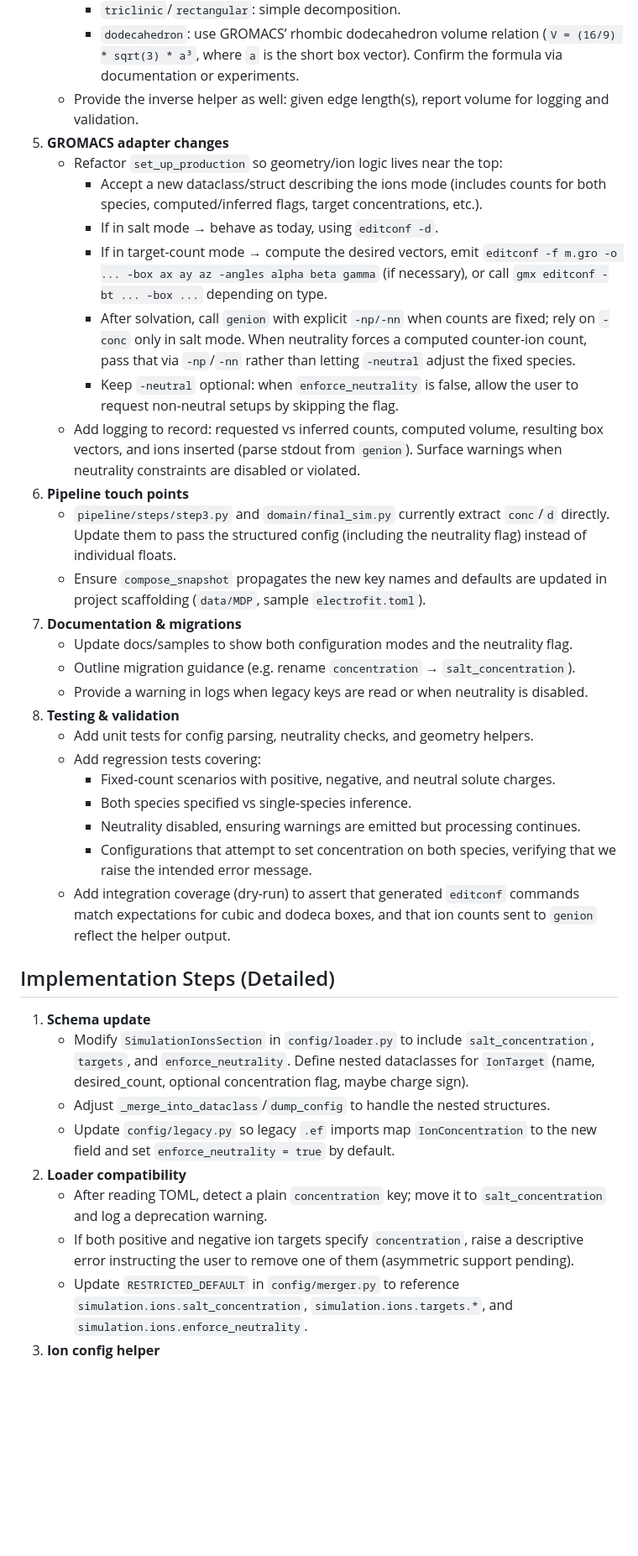
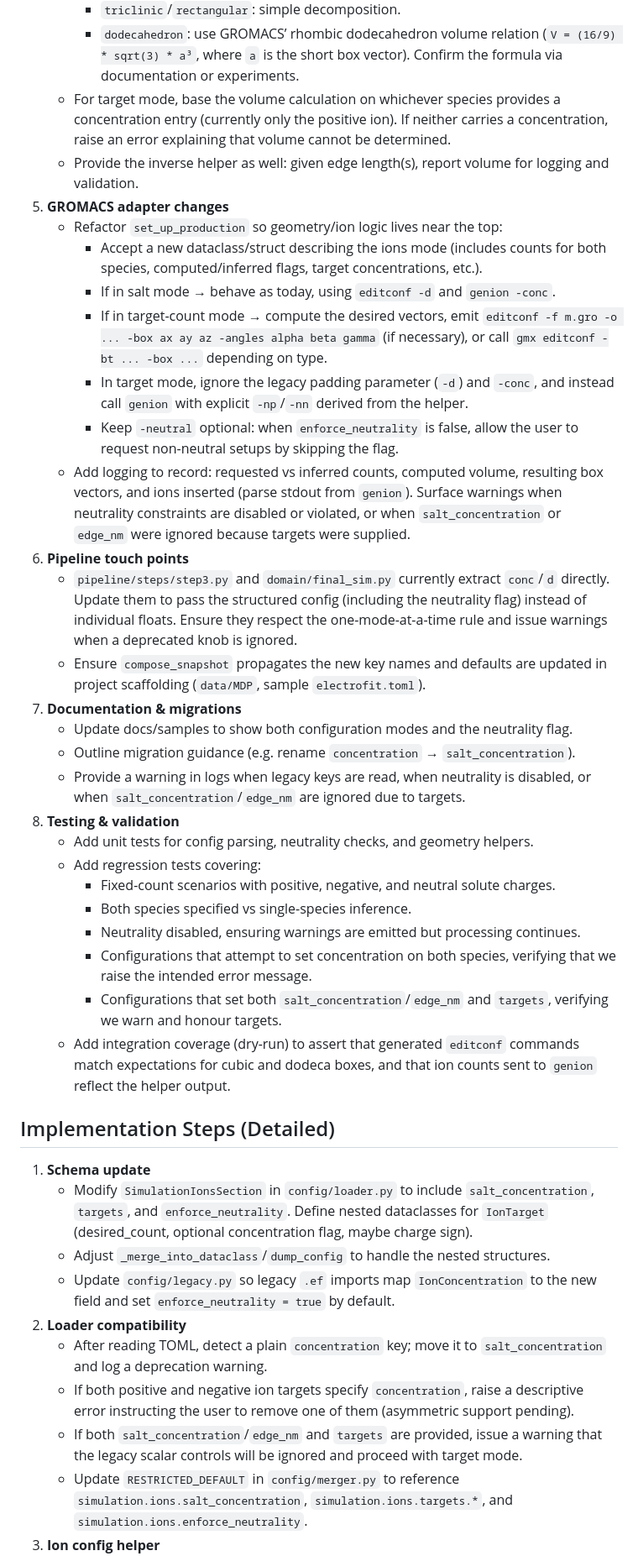
Before and after one commit to JALK96/electrofit-ip6-paper-2025, a Markdown page: electrofit-workspace/docs/CONC_REFACTOR.md, the part around one of its changes. Shown at 84% size. Rendered like a GitHub page; blank space fills up the shorter version.

Commit message:
update CONC_REFACTOR plan

```diff
--- a/electrofit-workspace/docs/CONC_REFACTOR.md
+++ b/electrofit-workspace/docs/CONC_REFACTOR.md
@@ -80,36 +85,39 @@ negative_ion.desired_count  = 12
        * `dodecahedron`: use GROMACS’ rhombic dodecahedron volume relation
          (`V = (16/9) * sqrt(3) * a³`, where `a` is the short box vector). Confirm
          the formula via documentation or experiments.
+   - For target mode, base the volume calculation on whichever species provides a
+     concentration entry (currently only the positive ion). If neither carries a
+     concentration, raise an error explaining that volume cannot be determined.
    - Provide the inverse helper as well: given edge length(s), report volume for
      logging and validation.
 5. **GROMACS adapter changes**
    - Refactor `set_up_production` so geometry/ion logic lives near the top:
        * Accept a new dataclass/struct describing the ions mode (includes counts for
          both species, computed/inferred flags, target concentrations, etc.).
-       * If in salt mode → behave as today, using `editconf -d`.
+       * If in salt mode → behave as today, using `editconf -d` and `genion -conc`.
        * If in target-count mode → compute the desired vectors, emit
          `editconf -f m.gro -o ... -box ax ay az -angles alpha beta gamma` (if
          necessary), or call `gmx editconf -bt ... -box ...` depending on type.
-       * After solvation, call `genion` with explicit `-np/-nn` when counts are
-         fixed; rely on `-conc` only in salt mode. When neutrality forces a computed
-         counter-ion count, pass that via `-np`/`-nn` rather than letting `-neutral`
-         adjust the fixed species.
+       * In target mode, ignore the legacy padding parameter (`-d`) and `-conc`, and
+         instead call `genion` with explicit `-np`/`-nn` derived from the helper.
        * Keep `-neutral` optional: when `enforce_neutrality` is false, allow the user
          to request non-neutral setups by skipping the flag.
    - Add logging to record: requested vs inferred counts, computed volume, resulting
      box vectors, and ions inserted (parse stdout from `genion`). Surface warnings when
-     neutrality constraints are disabled or violated.
+     neutrality constraints are disabled or violated, or when `salt_concentration` or
+     `edge_nm` were ignored because targets were supplied.
 6. **Pipeline touch points**
    - `pipeline/steps/step3.py` and `domain/final_sim.py` currently extract
      `conc`/`d` directly. Update them to pass the structured config (including the
-     neutrality flag) instead of individual floats.
+     neutrality flag) instead of individual floats. Ensure they respect the
+     one-mode-at-a-time rule and issue warnings when a deprecated knob is ignored.
    - Ensure `compose_snapshot` propagates the new key names and defaults are updated
      in project scaffolding (`data/MDP`, sample `electrofit.toml`).
 7. **Documentation & migrations**
    - Update docs/samples to show both configuration modes and the neutrality flag.
    - Outline migration guidance (e.g. rename `concentration` → `salt_concentration`).
-   - Provide a warning in logs when legacy keys are read or when neutrality is
-     disabled.
+   - Provide a warning in logs when legacy keys are read, when neutrality is disabled,
+     or when `salt_concentration`/`edge_nm` are ignored due to targets.
 8. **Testing & validation**
    - Add unit tests for config parsing, neutrality checks, and geometry helpers.
    - Add regression tests covering:
@@ -118,6 +126,8 @@ negative_ion.desired_count  = 12
        * Neutrality disabled, ensuring warnings are emitted but processing continues.
        * Configurations that attempt to set concentration on both species, verifying
          that we raise the intended error message.
+       * Configurations that set both `salt_concentration`/`edge_nm` and `targets`,
+         verifying we warn and honour targets.
    - Add integration coverage (dry-run) to assert that generated `editconf` commands
      match expectations for cubic and dodeca boxes, and that ion counts sent to
      `genion` reflect the helper output.
@@ -126,7 +136,7 @@ negative_ion.desired_count  = 12
 1. **Schema update**
    - Modify `SimulationIonsSection` in `config/loader.py` to include
      `salt_concentration`, `targets`, and `enforce_neutrality`. Define nested
-     dataclasses for `IonTarget` (name, desired_count, optional concentration flag,
+     dataclasses for `IonTarget` (desired_count, optional concentration flag,
      maybe charge sign).
    - Adjust `_merge_into_dataclass`/`dump_config` to handle the nested structures.
    - Update `config/legacy.py` so legacy `.ef` imports map `IonConcentration` to the
@@ -137,6 +147,8 @@ negative_ion.desired_count  = 12
    - If both positive and negative ion targets specify `concentration`, raise a
      descriptive error instructing the user to remove one of them (asymmetric support
      pending).
+   - If both `salt_concentration`/`edge_nm` and `targets` are provided, issue a warning
+     that the legacy scalar controls will be ignored and proceed with target mode.
    - Update `RESTRICTED_DEFAULT` in `config/merger.py` to reference
      `simulation.ions.salt_concentration`, `simulation.ions.targets.*`, and
      `simulation.ions.enforce_neutrality`.
```
Also changed, not shown: other parts of electrofit-workspace/docs/CONC_REFACTOR.md (+17 -10 lines).
